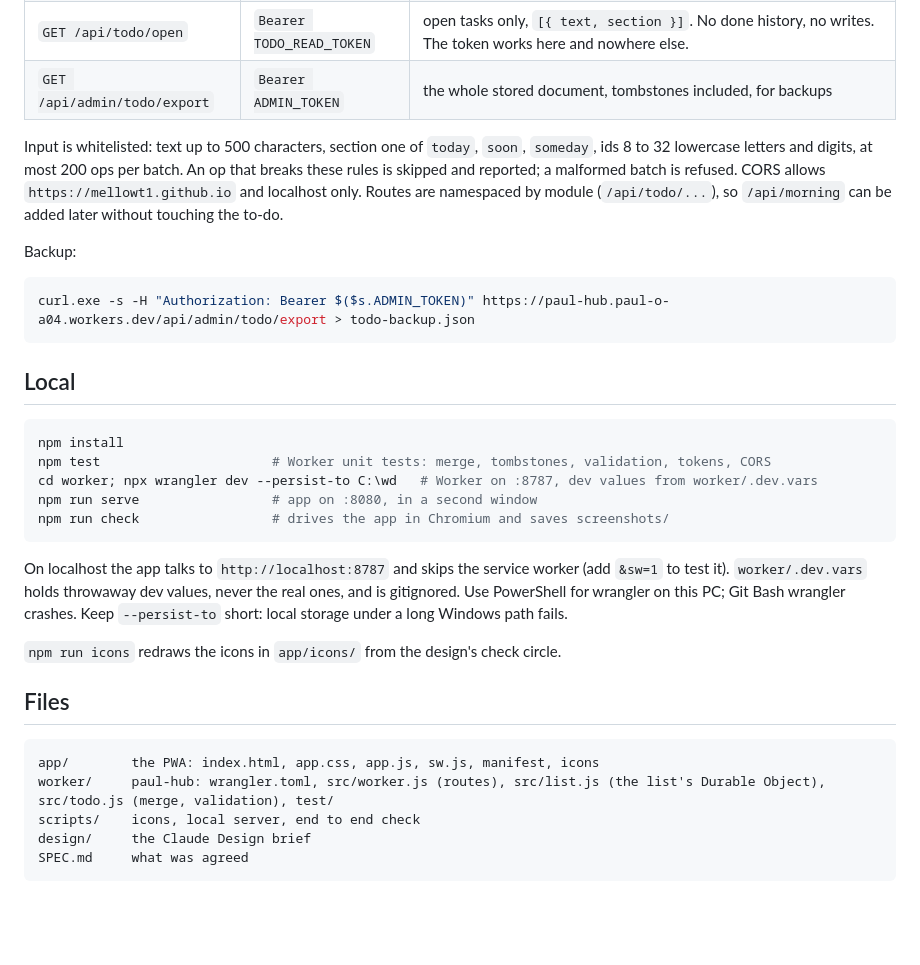
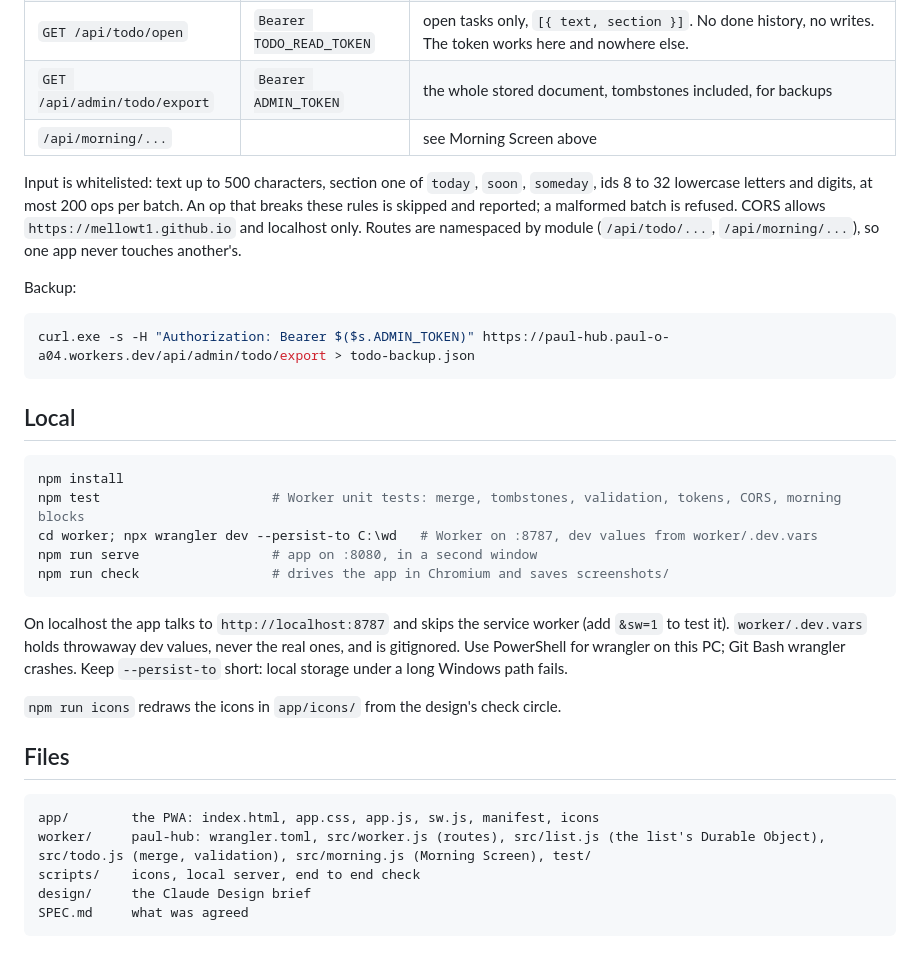
Before and after one commit to mellowt1/todo, a Markdown page: README.md, the part around one of its changes. Drawn GitHub-style; blank space fills up the shorter version.

````diff
--- a/README.md
+++ b/README.md
@@ -61,8 +93,9 @@ The app polls `GET /api/todo/:code?since=<rev>` every ten seconds, only while it
 | `POST /api/todo/:code/ops` | the code | `{ ops: [{ op: "upsert" \| "delete", item }] }`, returns `{ rev, updated, items, rejected }`; `rejected` lists the indexes of ops that failed validation, the rest still land |
 | `GET /api/todo/open` | `Bearer TODO_READ_TOKEN` | open tasks only, `[{ text, section }]`. No done history, no writes. The token works here and nowhere else. |
 | `GET /api/admin/todo/export` | `Bearer ADMIN_TOKEN` | the whole stored document, tombstones included, for backups |
+| `/api/morning/...` | | see Morning Screen above |
 
-Input is whitelisted: text up to 500 characters, section one of `today`, `soon`, `someday`, ids 8 to 32 lowercase letters and digits, at most 200 ops per batch. An op that breaks these rules is skipped and reported; a malformed batch is refused. CORS allows `https://mellowt1.github.io` and localhost only. Routes are namespaced by module (`/api/todo/...`), so `/api/morning` can be added later without touching the to-do.
+Input is whitelisted: text up to 500 characters, section one of `today`, `soon`, `someday`, ids 8 to 32 lowercase letters and digits, at most 200 ops per batch. An op that breaks these rules is skipped and reported; a malformed batch is refused. CORS allows `https://mellowt1.github.io` and localhost only. Routes are namespaced by module (`/api/todo/...`, `/api/morning/...`), so one app never touches another's.
 
 Backup:
 
@@ -74,7 +107,7 @@ curl.exe -s -H "Authorization: Bearer $($s.ADMIN_TOKEN)" https://paul-hub.paul-o
 
 ```powershell
 npm install
-npm test                      # Worker unit tests: merge, tombstones, validation, tokens, CORS
+npm test                      # Worker unit tests: merge, tombstones, validation, tokens, CORS, morning blocks
 cd worker; npx wrangler dev --persist-to C:\wd   # Worker on :8787, dev values from worker/.dev.vars
 npm run serve                 # app on :8080, in a second window
 npm run check                 # drives the app in Chromium and saves screenshots/
@@ -88,7 +121,7 @@ On localhost the app talks to `http://localhost:8787` and skips the service work
 
 ```
 app/        the PWA: index.html, app.css, app.js, sw.js, manifest, icons
-worker/     paul-hub: wrangler.toml, src/worker.js (routes), src/list.js (the list's Durable Object), src/todo.js (merge, validation), test/
+worker/     paul-hub: wrangler.toml, src/worker.js (routes), src/list.js (the list's Durable Object), src/todo.js (merge, validation), src/morning.js (Morning Screen), test/
 scripts/    icons, local server, end to end check
 design/     the Claude Design brief
 SPEC.md     what was agreed
````
Also changed, not shown: other parts of README.md (+34 -2 lines).
